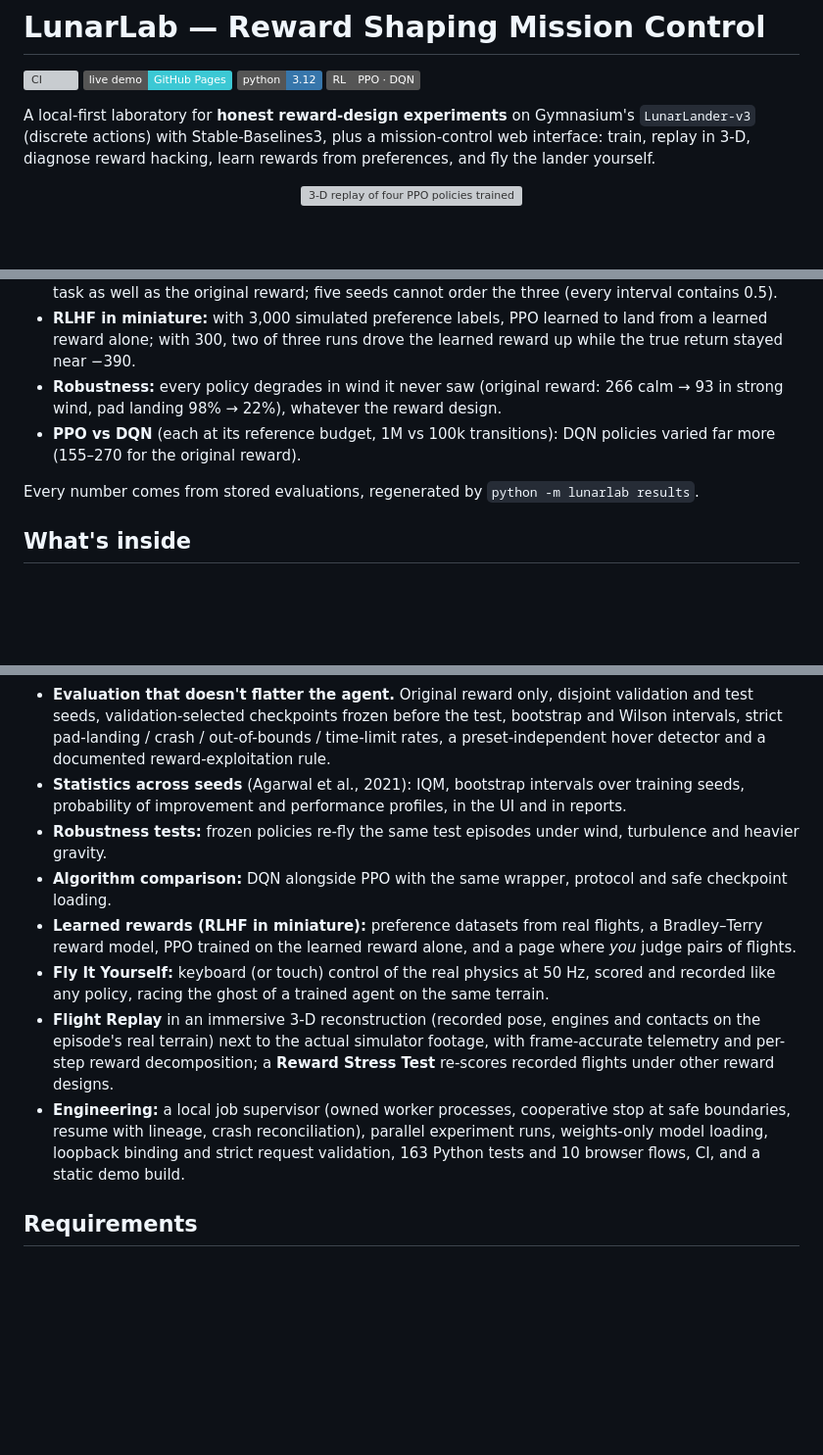
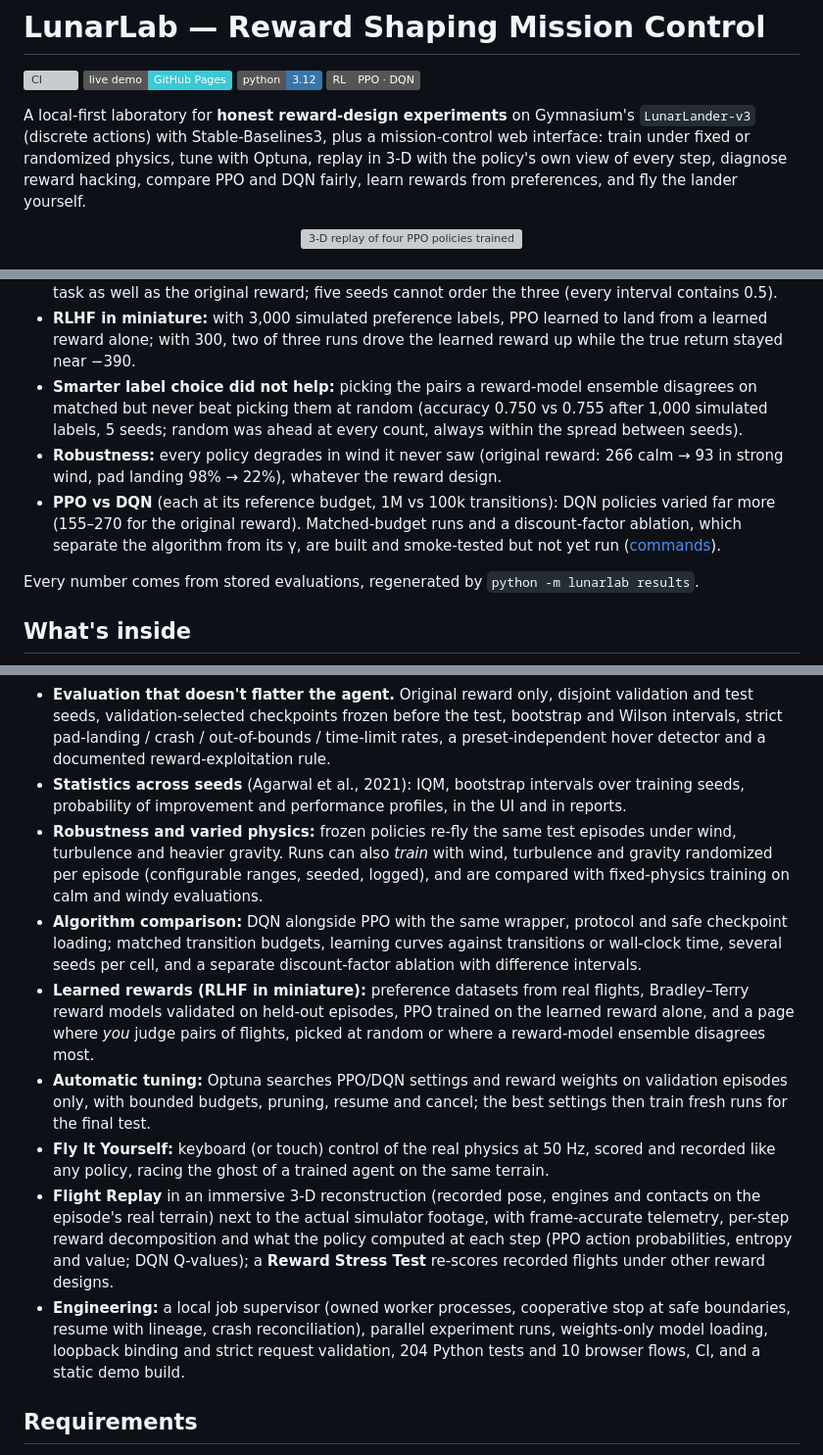
Before and after one commit to SHAYAN-ABRAR/lunarlab, a Markdown page: README.md, 3 parts joined by grey strips. Shown at 98% size. Rendered like a GitHub page; badges without logos; blank space fills up the shorter version; grey boxes are pictures that could not be loaded.

Commit message:
Describe the new features and results in the README

```diff
--- a/README.md
+++ b/README.md
@@ -6,8 +6,9 @@
 ![Stable-Baselines3](https://img.shields.io/badge/RL-PPO%20%C2%B7%20DQN-555)
 
 A local-first laboratory for **honest reward-design experiments** on Gymnasium's `LunarLander-v3`
-(discrete actions) with Stable-Baselines3, plus a mission-control web interface: train, replay in 3-D,
-diagnose reward hacking, learn rewards from preferences, and fly the lander yourself.
+(discrete actions) with Stable-Baselines3, plus a mission-control web interface: train under fixed or
+randomized physics, tune with Optuna, replay in 3-D with the policy's own view of every step, diagnose
+reward hacking, compare PPO and DQN fairly, learn rewards from preferences, and fly the lander yourself.
 
 <p align="center">
   <img src="docs/media/showcase-3d.webp" width="720" alt="3-D replay of four PPO policies trained with different rewards flying the same test episode: three land on the pad, the one trained with the flawed hover bonus hovers until the time limit">
@@ -41,10 +42,15 @@ data (LunarLander itself is 2-D): <a href="docs/media/showcase.gif">simulator fo
   well as the original reward; five seeds cannot order the three (every interval contains 0.5).
 - **RLHF in miniature:** with 3,000 simulated preference labels, PPO learned to land from a learned reward
   alone; with 300, two of three runs drove the learned reward up while the true return stayed near −390.
+- **Smarter label choice did not help:** picking the pairs a reward-model ensemble disagrees on matched but
+  never beat picking them at random (accuracy 0.750 vs 0.755 after 1,000 simulated labels, 5 seeds; random
+  was ahead at every count, always within the spread between seeds).
 - **Robustness:** every policy degrades in wind it never saw (original reward: 266 calm → 93 in strong wind,
   pad landing 98% → 22%), whatever the reward design.
 - **PPO vs DQN** (each at its reference budget, 1M vs 100k transitions): DQN policies varied far more
-  (155–270 for the original reward).
+  (155–270 for the original reward). Matched-budget runs and a discount-factor ablation, which separate the
+  algorithm from its γ, are built and smoke-tested but not yet run
+  ([commands](docs/RESULTS.md#studies-built-but-not-yet-run)).
 
 Every number comes from stored evaluations, regenerated by `python -m lunarlab results`.
 
@@ -61,19 +67,28 @@ Every number comes from stored evaluations, regenerated by `python -m lunarlab r
   reward-exploitation rule.
 - **Statistics across seeds** (Agarwal et al., 2021): IQM, bootstrap intervals over training seeds,
   probability of improvement and performance profiles, in the UI and in reports.
-- **Robustness tests:** frozen policies re-fly the same test episodes under wind, turbulence and heavier
-  gravity.
-- **Algorithm comparison:** DQN alongside PPO with the same wrapper, protocol and safe checkpoint loading.
-- **Learned rewards (RLHF in miniature):** preference datasets from real flights, a Bradley–Terry reward
-  model, PPO trained on the learned reward alone, and a page where *you* judge pairs of flights.
+- **Robustness and varied physics:** frozen policies re-fly the same test episodes under wind, turbulence
+  and heavier gravity. Runs can also *train* with wind, turbulence and gravity randomized per episode
+  (configurable ranges, seeded, logged), and are compared with fixed-physics training on calm and windy
+  evaluations.
+- **Algorithm comparison:** DQN alongside PPO with the same wrapper, protocol and safe checkpoint loading;
+  matched transition budgets, learning curves against transitions or wall-clock time, several seeds per
+  cell, and a separate discount-factor ablation with difference intervals.
+- **Learned rewards (RLHF in miniature):** preference datasets from real flights, Bradley–Terry reward
+  models validated on held-out episodes, PPO trained on the learned reward alone, and a page where *you*
+  judge pairs of flights, picked at random or where a reward-model ensemble disagrees most.
+- **Automatic tuning:** Optuna searches PPO/DQN settings and reward weights on validation episodes only,
+  with bounded budgets, pruning, resume and cancel; the best settings then train fresh runs for the final
+  test.
 - **Fly It Yourself:** keyboard (or touch) control of the real physics at 50 Hz, scored and recorded like any
   policy, racing the ghost of a trained agent on the same terrain.
 - **Flight Replay** in an immersive 3-D reconstruction (recorded pose, engines and contacts on the episode's
-  real terrain) next to the actual simulator footage, with frame-accurate telemetry and per-step reward
-  decomposition; a **Reward Stress Test** re-scores recorded flights under other reward designs.
+  real terrain) next to the actual simulator footage, with frame-accurate telemetry, per-step reward
+  decomposition and what the policy computed at each step (PPO action probabilities, entropy and value; DQN
+  Q-values); a **Reward Stress Test** re-scores recorded flights under other reward designs.
 - **Engineering:** a local job supervisor (owned worker processes, cooperative stop at safe boundaries,
   resume with lineage, crash reconciliation), parallel experiment runs, weights-only model loading, loopback
-  binding and strict request validation, 163 Python tests and 10 browser flows, CI, and a static demo build.
+  binding and strict request validation, 204 Python tests and 10 browser flows, CI, and a static demo build.
 
 ## Requirements
 
```
Also changed, not shown: other parts of README.md (+16 -9 lines).
